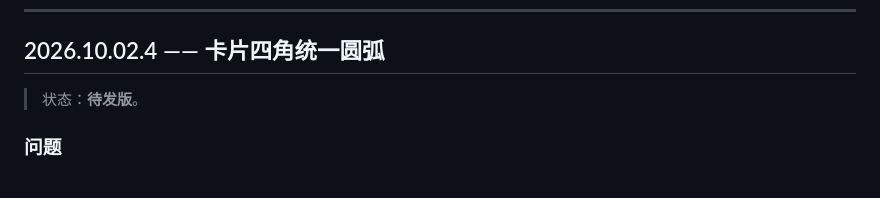
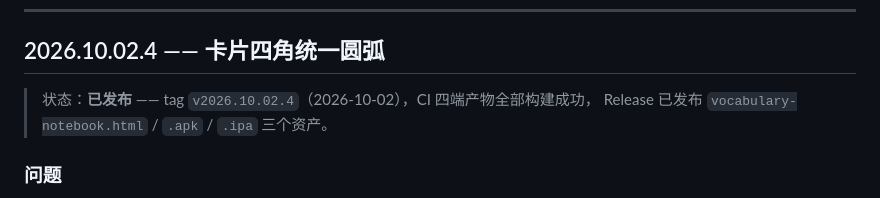
Before and after one commit to geek-xin/vocabulary-notebook, a Markdown page: docs/history.md, the part around the change. Rendered like a GitHub page.

Commit message:
docs: history 记录 2026.10.02.4 的实际发布状态
tag v2026.10.02.4 已推送，CI 四端产物全部构建成功，Release 已发布三个资产。

```diff
--- a/docs/history.md
+++ b/docs/history.md
@@ -11,7 +11,8 @@
 
 ## 2026.10.02.4 —— 卡片四角统一圆弧
 
-> 状态：**待发版**。
+> 状态：**已发布** —— tag `v2026.10.02.4`（2026-10-02），CI 四端产物全部构建成功，
+> Release 已发布 `vocabulary-notebook.html` / `.apk` / `.ipa` 三个资产。
 
 ### 问题
 
```
